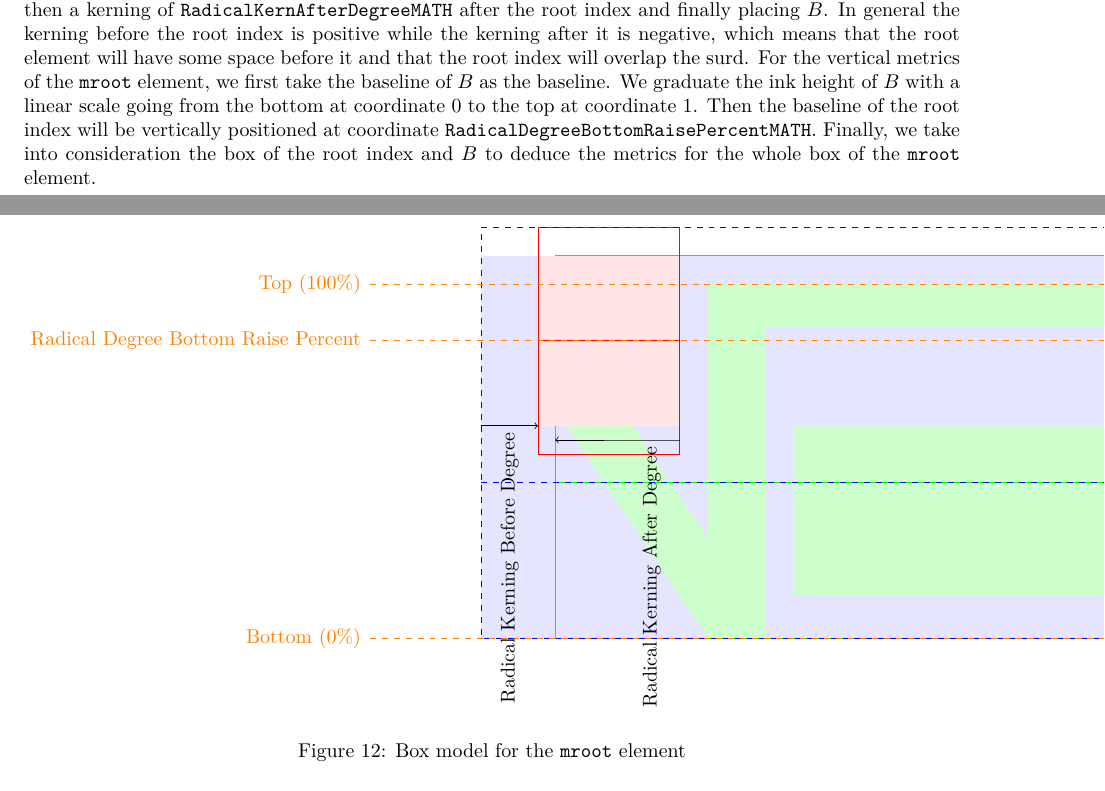
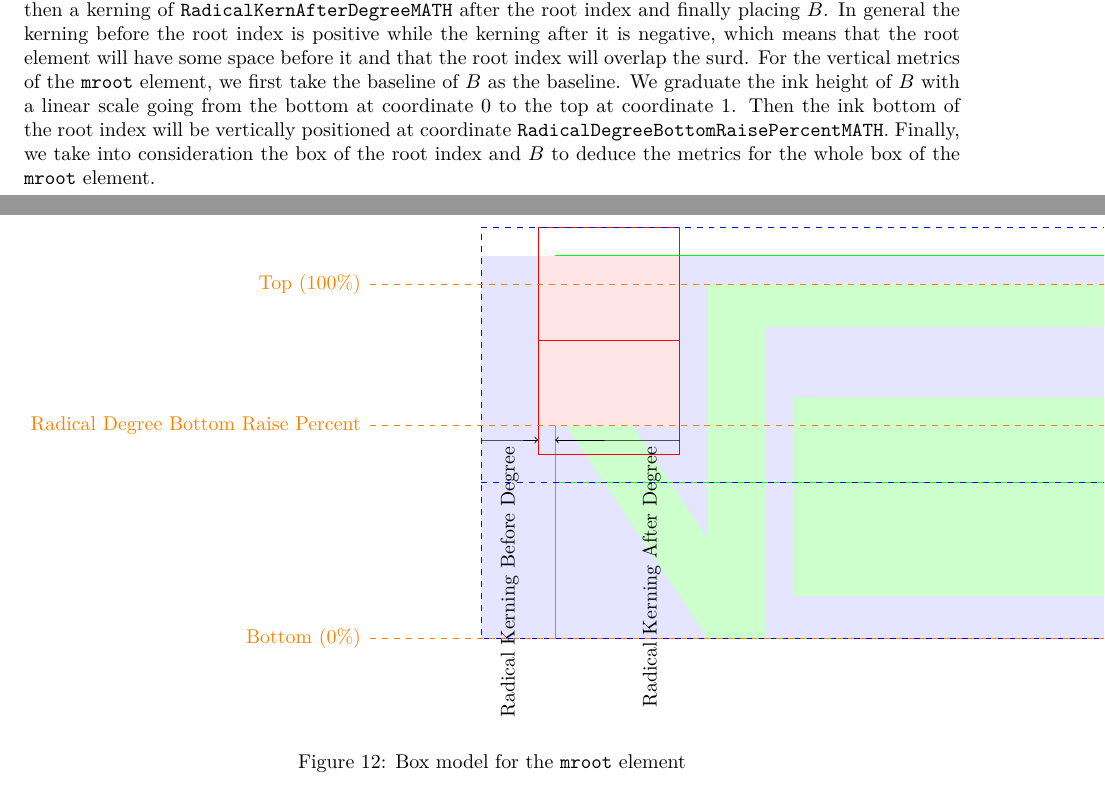
Before and after one commit to MathML/MathMLinHTML5, a LaTeX document (source/index.tex, which reads source/presentation-markup.tex): two parts of pages 24 and 25 of 43, joined at a grey line, cut so that both start at the same text. Compiled offline with XeLaTeX; a LaTeX package or settings file that is missing is left out.

Commit message:
Fix box model for mroot: RadicalDegreeBottomRaisePercent indicates the position of the (ink) bottom of the index, not its baseline. #13

```diff
--- a/source/presentation-markup.tex
+++ b/source/presentation-markup.tex
@@ -810,7 +810,7 @@ root index will overlap the surd.
 For the vertical metrics of the {\tt mroot} element, we first take the baseline
 of $B$ as the baseline. We graduate the ink height of $B$ with a linear
 scale going from the bottom at coordinate 0 to the top at coordinate 1.
-Then the baseline of the root index will
+Then the ink bottom of the root index will
 be vertically positioned at coordinate
 {\tt RadicalDegreeBottomRaisePercent\lxAddClass{MATH}}.
 Finally, we take into consideration the box of the root index and $B$ to deduce
@@ -837,12 +837,12 @@ the metrics for the whole box of the {\tt mroot} element.
   (0,1)--(11,1);
 
   \draw[dashed,orange](11,3.75)--(-2,3.75) node[left]{Bottom (0\%)};
-  \draw[dashed,orange](11,-1.5)--(-2,-1.5) node[left]
+  \draw[dashed,orange](11,0)--(-2,0) node[left]
        {Radical Degree Bottom Raise Percent};
   \draw[dashed,orange](11,-2.5)--(-2,-2.5) node[left]{Top (100\%)};
 
-  \draw[->,black] (0,0) -- (.5,0) node[left,rotate=90]
-       {Radical Kerning Before Degree} -- (1,0);
+  \draw[->,black] (0,.25) -- (.5,.25) node[left,rotate=90]
+       {Radical Kerning Before Degree} -- (1,.25);
   \draw[->,black] (3.5,.25) -- (3,.25) node[left,rotate=90]
        {Radical Kerning After Degree} -- (1.3,.25);
 \end{tikzpicture}
```
Also changed, not shown: source/presentation-markup.tex (2 more changed lines).
